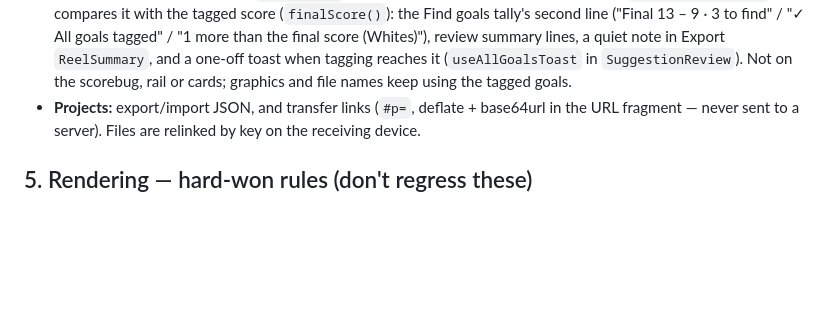
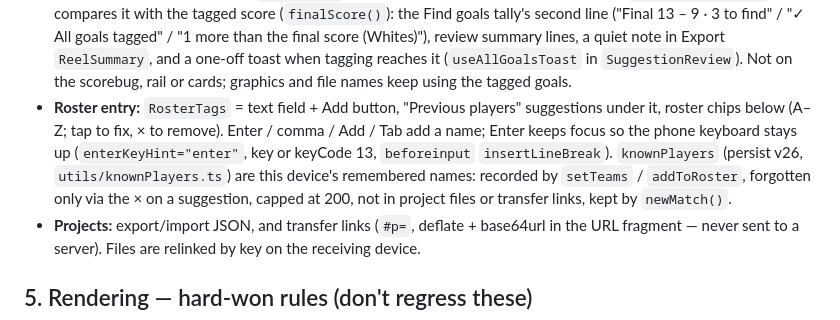
Before and after one commit to laurieainley/shooot, a Markdown page: AGENTS.md, the part around the change. Drawn GitHub-style; blank space fills up the shorter version.

```diff
--- a/AGENTS.md
+++ b/AGENTS.md
@@ -143,6 +143,11 @@ npm run lint       # baseline: 12 known problems — add none
   "1 more than the final score (Whites)"), review summary lines, a quiet note in Export `ReelSummary`, and a one-off
   toast when tagging reaches it (`useAllGoalsToast` in `SuggestionReview`). Not on the scorebug, rail or cards; graphics
   and file names keep using the tagged goals.
+- **Roster entry:** `RosterTags` = text field + Add button, "Previous players" suggestions under it, roster chips
+  below (A–Z; tap to fix, × to remove). Enter / comma / Add / Tab add a name; Enter keeps focus so the phone keyboard
+  stays up (`enterKeyHint="enter"`, key or keyCode 13, `beforeinput` `insertLineBreak`). `knownPlayers` (persist v26,
+  `utils/knownPlayers.ts`) are this device's remembered names: recorded by `setTeams` / `addToRoster`, forgotten only via
+  the × on a suggestion, capped at 200, not in project files or transfer links, kept by `newMatch()`.
 - **Projects:** export/import JSON, and transfer links (`#p=`, deflate + base64url in the URL fragment — never sent
   to a server). Files are relinked by key on the receiving device.
 
```
Also changed, not shown: DECISIONS.md (+6 -0 lines).
